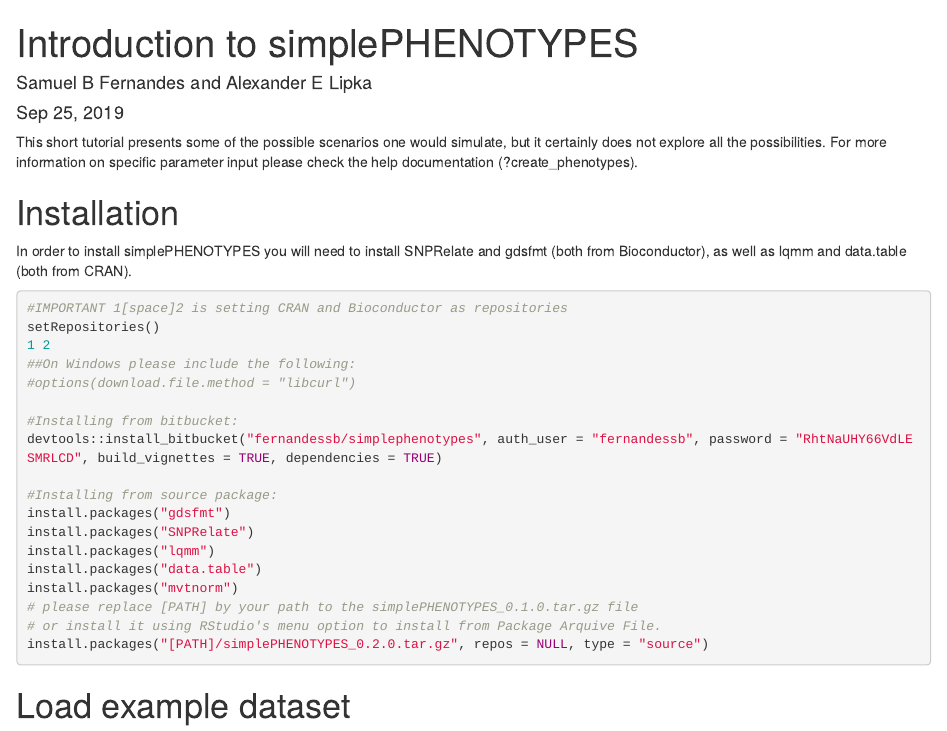
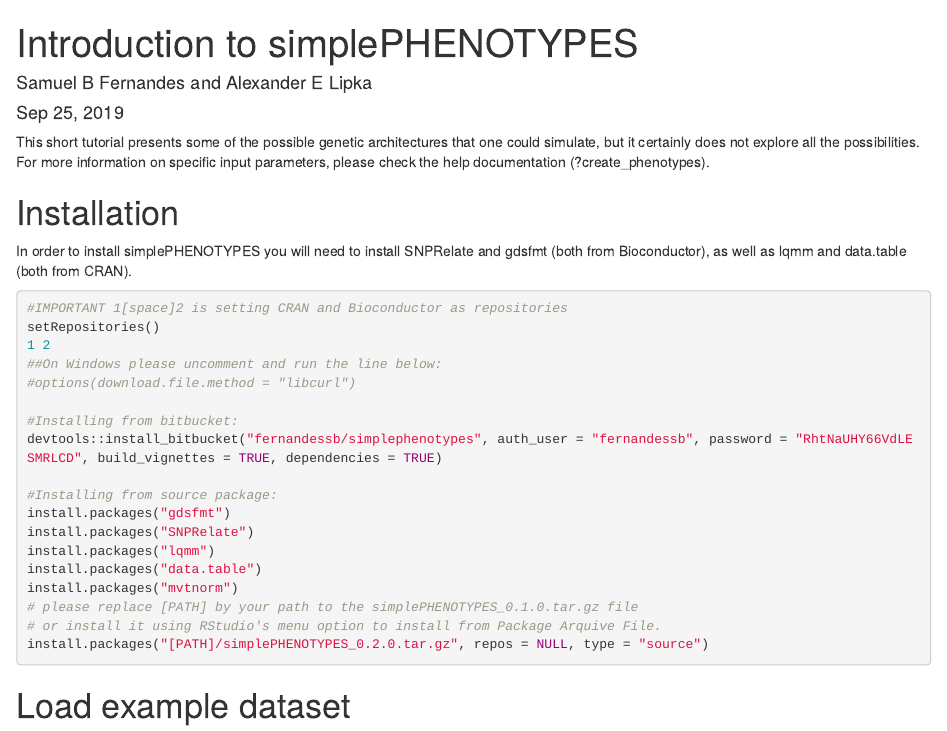
Before and after one commit to samuelbfernandes/simplePHENOTYPES, an R Markdown document (vignettes/simplePHENOTYPES.Rmd): the page in a window 1100 px wide, from its top. Rendered offline with R 4.5, knitr and Pandoc, with nearby package versions.

Commit message:
simplePHENOTYPES.Rmd edited online with Bitbucket

````diff
--- a/vignettes/simplePHENOTYPES.Rmd
+++ b/vignettes/simplePHENOTYPES.Rmd
@@ -23,7 +23,7 @@
   comment = "#"
 )
 ```
-This short tutorial presents some of the possible scenarios one would simulate, but it certainly does not explore all the possibilities. For more information on specific parameter input please check the help documentation (?create_phenotypes).
+This short tutorial presents some of the possible genetic architectures that one could simulate, but it certainly does not explore all the possibilities. For more information on specific input parameters, please check the help documentation (?create_phenotypes).
 
 # Installation
 In order to install simplePHENOTYPES you will need to install SNPRelate and gdsfmt (both from Bioconductor), as well as lqmm and data.table (both from CRAN).
@@ -31,7 +31,7 @@
 #IMPORTANT 1[space]2 is setting CRAN and Bioconductor as repositories
 setRepositories()
 1 2
-##On Windows please include the following:
+##On Windows please uncomment and run the line below:
 #options(download.file.method = "libcurl")
 
 #Installing from bitbucket:
````
